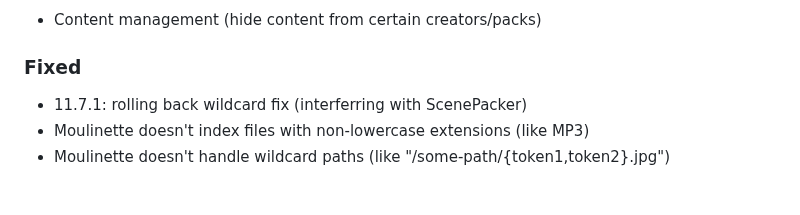
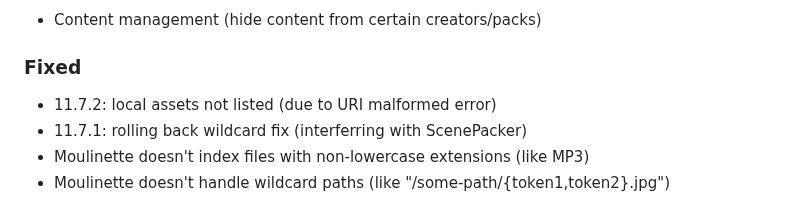
Before and after one commit to SvenWerlen/moulinette-core, a Markdown page: CHANGELOG.md, the part around one of its changes. Drawn GitHub-style.

Commit message:
Update CHANGELOG

```diff
--- a/CHANGELOG.md
+++ b/CHANGELOG.md
@@ -8,6 +8,7 @@ and this project adheres to [Semantic Versioning](https://semver.org/spec/v2.0.0
 ### Added
 - Content management (hide content from certain creators/packs)
 ### Fixed
+- 11.7.2: local assets not listed (due to URI malformed error)
 - 11.7.1: rolling back wildcard fix (interferring with ScenePacker)
 - Moulinette doesn't index files with non-lowercase extensions (like MP3)
 - Moulinette doesn't handle wildcard paths (like "/some-path/{token1,token2}.jpg")
```
Also changed, not shown: other parts of CHANGELOG.md (+1 -1 lines).
